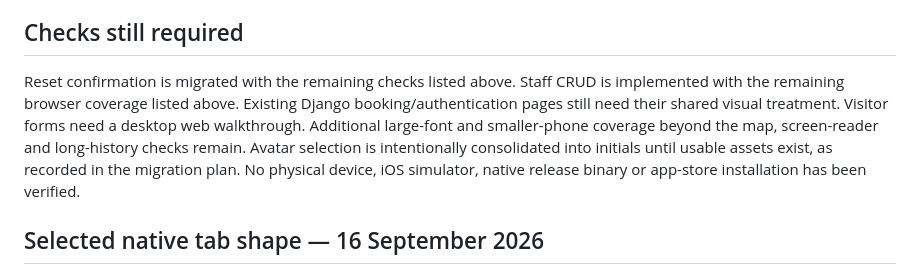
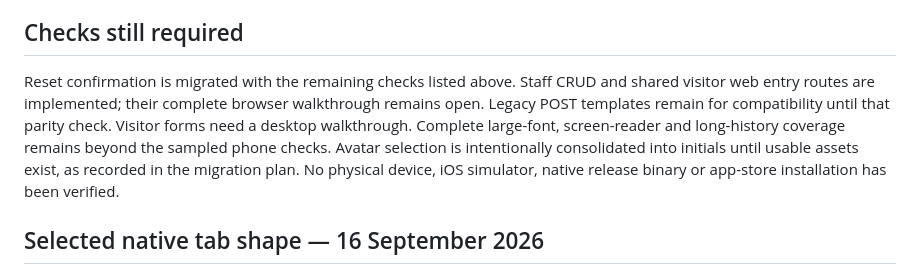
Before and after one commit to yagoTobi/VirtualQ-Final-Version, a Markdown page: docs/VERIFICATION.md, the part around one of its changes. Rendered like a GitHub page.

```diff
--- a/docs/VERIFICATION.md
+++ b/docs/VERIFICATION.md
@@ -564,11 +564,11 @@ This pass does not establish large-font coverage, release FPS or iOS runtime.
 
 ## Checks still required
 
-Reset confirmation is migrated with the remaining checks listed above. Staff CRUD is implemented
-with the remaining browser coverage listed above. Existing Django booking/authentication pages still need their shared
-visual treatment. Visitor forms need a desktop web walkthrough. Additional
-large-font and smaller-phone coverage beyond the map, screen-reader and
-long-history checks remain.
+Reset confirmation is migrated with the remaining checks listed above. Staff
+CRUD and shared visitor web entry routes are implemented; their complete browser
+walkthrough remains open. Legacy POST templates remain for compatibility until
+that parity check. Visitor forms need a desktop walkthrough. Complete large-font,
+screen-reader and long-history coverage remains beyond the sampled phone checks.
 Avatar selection is intentionally consolidated into initials until usable assets
 exist, as recorded in the migration plan. No physical device, iOS simulator,
 native release binary or app-store installation has been verified.
```
Also changed, not shown: other parts of docs/VERIFICATION.md (+39 -0 lines), docs/MODERNIZATION.md (+13 -2 lines), docs/verification/android-auth-booking-paths.png (added).
